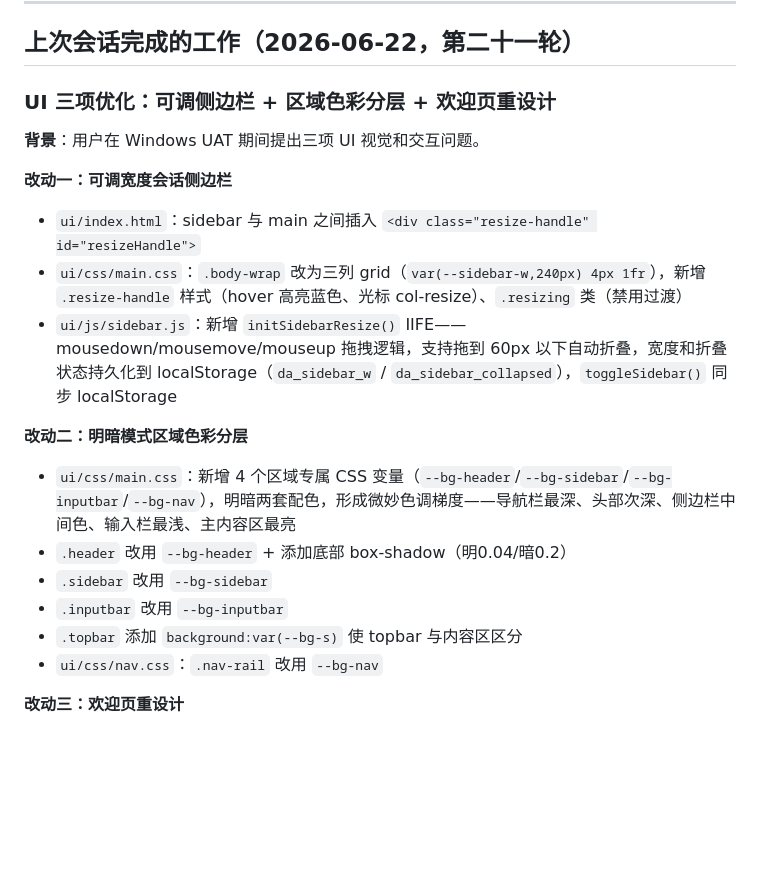
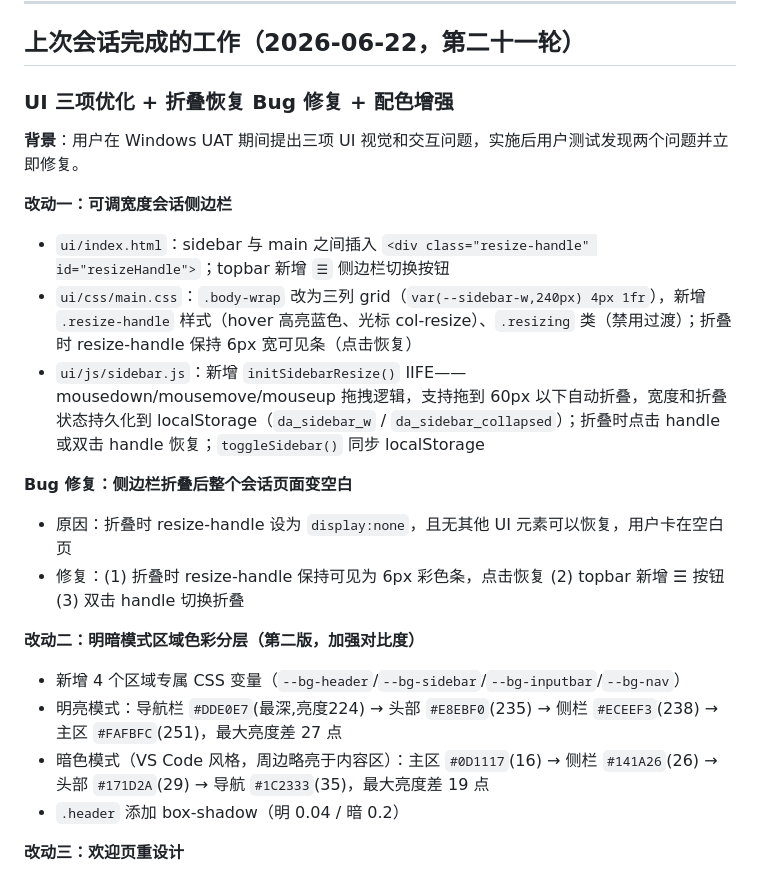
Before and after one commit to pangchaichai/DataAgent, a Markdown page: HANDOFF.md, the part around the change. Rendered like a GitHub page; blank space fills up the shorter version.

Commit message:
docs: update HANDOFF with sidebar bug fix and color enhancement details
Co-Authored-By: Claude Opus 4.6 <noreply@anthropic.com>
Claude-Session: https://claude.ai/code/session_01FePStQVU1iwiBfADpYeYLB

```diff
--- a/HANDOFF.md
+++ b/HANDOFF.md
@@ -16,22 +16,24 @@
 
 ## 上次会话完成的工作（2026-06-22，第二十一轮）
 
-### UI 三项优化：可调侧边栏 + 区域色彩分层 + 欢迎页重设计
+### UI 三项优化 + 折叠恢复 Bug 修复 + 配色增强
 
-**背景**：用户在 Windows UAT 期间提出三项 UI 视觉和交互问题。
+**背景**：用户在 Windows UAT 期间提出三项 UI 视觉和交互问题，实施后用户测试发现两个问题并立即修复。
 
 **改动一：可调宽度会话侧边栏**
-- `ui/index.html`：sidebar 与 main 之间插入 `<div class="resize-handle" id="resizeHandle">`
-- `ui/css/main.css`：`.body-wrap` 改为三列 grid（`var(--sidebar-w,240px) 4px 1fr`），新增 `.resize-handle` 样式（hover 高亮蓝色、光标 col-resize）、`.resizing` 类（禁用过渡）
-- `ui/js/sidebar.js`：新增 `initSidebarResize()` IIFE——mousedown/mousemove/mouseup 拖拽逻辑，支持拖到 60px 以下自动折叠，宽度和折叠状态持久化到 localStorage（`da_sidebar_w` / `da_sidebar_collapsed`），`toggleSidebar()` 同步 localStorage
+- `ui/index.html`：sidebar 与 main 之间插入 `<div class="resize-handle" id="resizeHandle">`；topbar 新增 `☰` 侧边栏切换按钮
+- `ui/css/main.css`：`.body-wrap` 改为三列 grid（`var(--sidebar-w,240px) 4px 1fr`），新增 `.resize-handle` 样式（hover 高亮蓝色、光标 col-resize）、`.resizing` 类（禁用过渡）；折叠时 resize-handle 保持 6px 宽可见条（点击恢复）
+- `ui/js/sidebar.js`：新增 `initSidebarResize()` IIFE——mousedown/mousemove/mouseup 拖拽逻辑，支持拖到 60px 以下自动折叠，宽度和折叠状态持久化到 localStorage（`da_sidebar_w` / `da_sidebar_collapsed`）；折叠时点击 handle 或双击 handle 恢复；`toggleSidebar()` 同步 localStorage
 
-**改动二：明暗模式区域色彩分层**
-- `ui/css/main.css`：新增 4 个区域专属 CSS 变量（`--bg-header`/`--bg-sidebar`/`--bg-inputbar`/`--bg-nav`），明暗两套配色，形成微妙色调梯度——导航栏最深、头部次深、侧边栏中间色、输入栏最浅、主内容区最亮
-- `.header` 改用 `--bg-header` + 添加底部 box-shadow（明0.04/暗0.2）
-- `.sidebar` 改用 `--bg-sidebar`
-- `.inputbar` 改用 `--bg-inputbar`
-- `.topbar` 添加 `background:var(--bg-s)` 使 topbar 与内容区区分
-- `ui/css/nav.css`：`.nav-rail` 改用 `--bg-nav`
+**Bug 修复：侧边栏折叠后整个会话页面变空白**
+- 原因：折叠时 resize-handle 设为 `display:none`，且无其他 UI 元素可以恢复，用户卡在空白页
+- 修复：(1) 折叠时 resize-handle 保持可见为 6px 彩色条，点击恢复 (2) topbar 新增 ☰ 按钮 (3) 双击 handle 切换折叠
+
+**改动二：明暗模式区域色彩分层（第二版，加强对比度）**
+- 新增 4 个区域专属 CSS 变量（`--bg-header`/`--bg-sidebar`/`--bg-inputbar`/`--bg-nav`）
+- 明亮模式：导航栏 `#DDE0E7`(最深,亮度224) → 头部 `#E8EBF0`(235) → 侧栏 `#ECEEF3`(238) → 主区 `#FAFBFC`(251)，最大亮度差 27 点
+- 暗色模式（VS Code 风格，周边略亮于内容区）：主区 `#0D1117`(16) → 侧栏 `#141A26`(26) → 头部 `#171D2A`(29) → 导航 `#1C2333`(35)，最大亮度差 19 点
+- `.header` 添加 box-shadow（明 0.04 / 暗 0.2）
 
 **改动三：欢迎页重设计**
 - `ui/css/main.css`：`.welcome` 重构——标题区 `.welcome-header` 独立居中，卡片 `.wc-card` 改为横排（icon + 文字 body 左右布局），新增 `.welcome-divider` 分隔线、`.welcome-section-title` 小标签、`.wex-item` 改为全宽竖排列表（带箭头图标），新增 `.welcome-skills` 容器类
```
